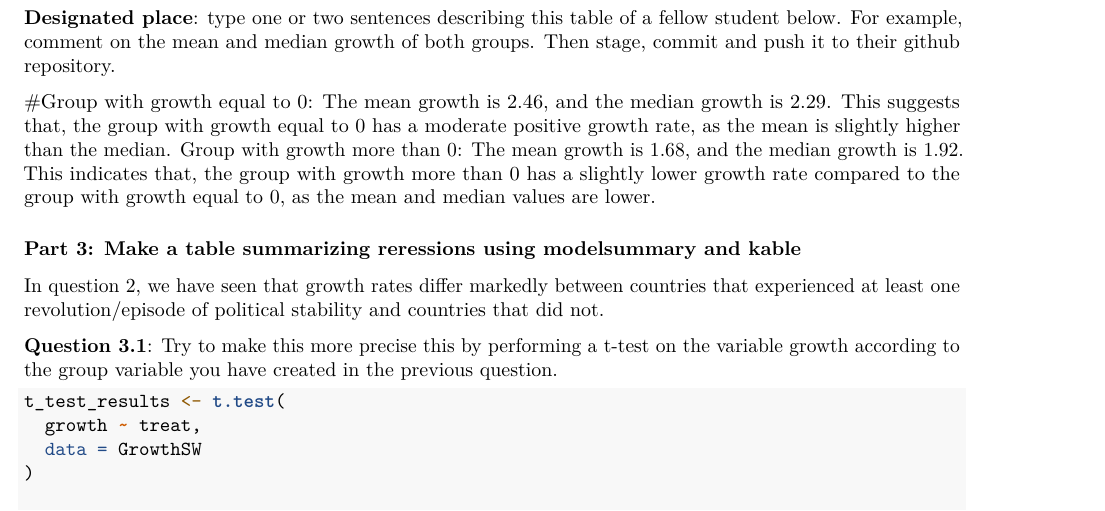
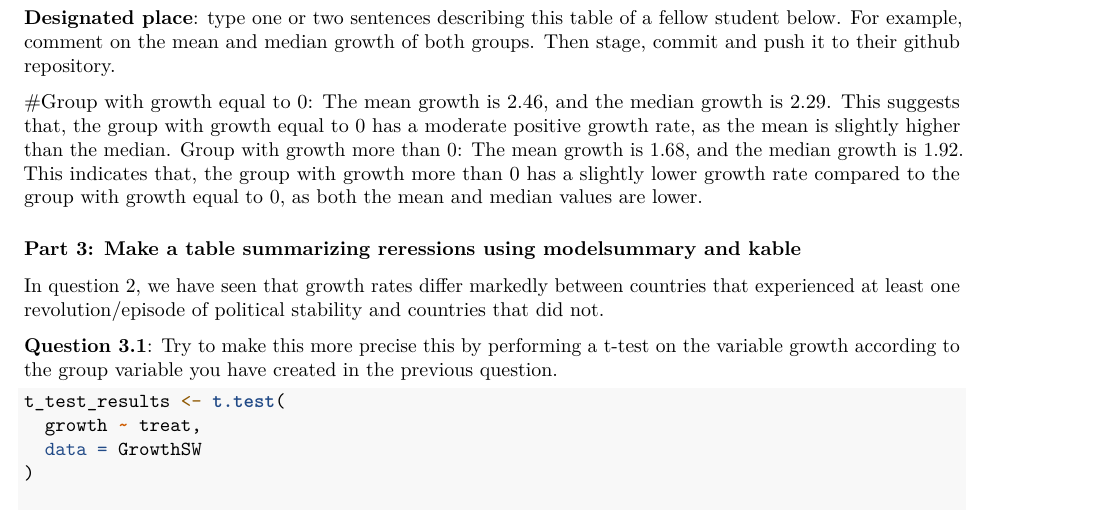
Before and after one commit to faradinaerd/Assignment4-Data-Science, an R Markdown document (assignment_4.Rmd): part of page 2 of 6, cut so that both start at the same text. Rendered offline with R 4.5, knitr and Pandoc, then LaTeX, with nearby package versions; some code elsewhere in the file could not run offline.

Commit message:
From Christiana

```diff
--- a/assignment_4.Rmd
+++ b/assignment_4.Rmd
@@ -60,7 +60,7 @@ print(datasummary)
 
 **Designated place**: type one or two sentences describing this table of a fellow student below. For example, comment on the mean and median growth of both groups. Then stage, commit and push it to their github repository.
 
-#Group with growth equal to 0: The mean growth is 2.46, and the median growth is 2.29. This suggests that, the group with growth equal to 0 has a moderate positive growth rate, as the mean is slightly higher than the median. Group with growth more than 0: The mean growth is 1.68, and the median growth is 1.92. This indicates that, the group with growth more than 0 has a slightly lower growth rate compared to the group with growth equal to 0, as the mean and median values are lower.
+#Group with growth equal to 0: The mean growth is 2.46, and the median growth is 2.29. This suggests that, the group with growth equal to 0 has a moderate positive growth rate, as the mean is slightly higher than the median. Group with growth more than 0: The mean growth is 1.68, and the median growth is 1.92. This indicates that, the group with growth more than 0 has a slightly lower growth rate compared to the group with growth equal to 0, as both the mean and median values are lower.
 
 
 ### Part 3: Make a table summarizing reressions using modelsummary and kable
```
